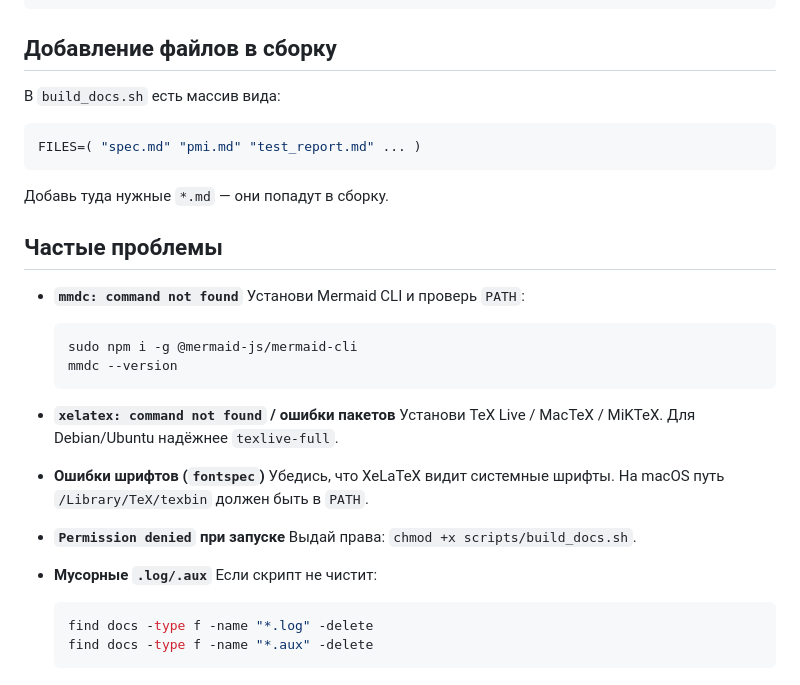
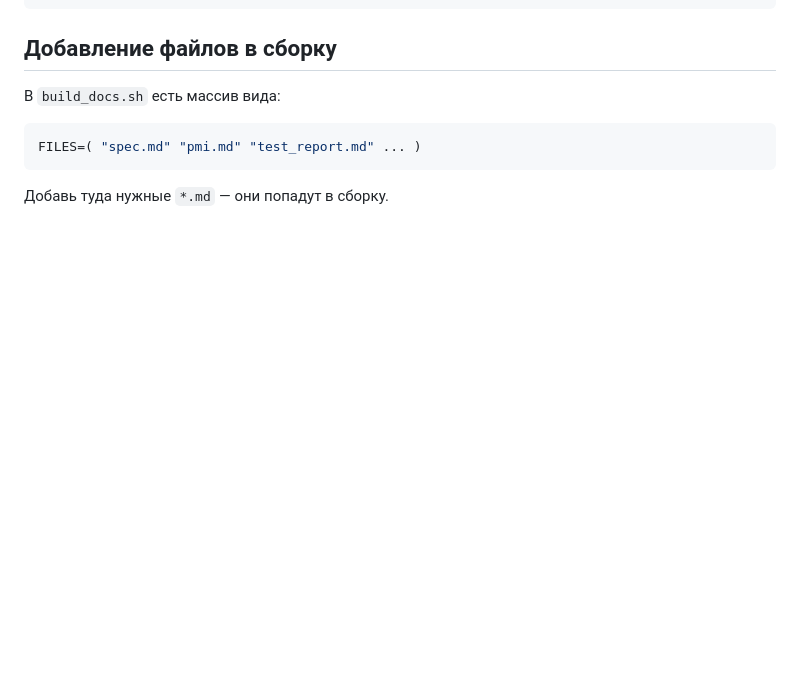
Before and after one commit to limness/mode-float, a Markdown page: docs/README.md, the part around the change. Rendered like a GitHub page; blank space fills up the shorter version.

Commit message:
removed useless section

````diff
--- a/docs/README.md
+++ b/docs/README.md
@@ -117,30 +117,3 @@ FILES=( "spec.md" "pmi.md" "test_report.md" ... )
 ```
 
 Добавь туда нужные `*.md` — они попадут в сборку.
-
-## Частые проблемы
-
-* **`mmdc: command not found`**
-  Установи Mermaid CLI и проверь `PATH`:
-
-  ```bash
-  sudo npm i -g @mermaid-js/mermaid-cli
-  mmdc --version
-  ```
-
-* **`xelatex: command not found` / ошибки пакетов**
-  Установи TeX Live / MacTeX / MiKTeX. Для Debian/Ubuntu надёжнее `texlive-full`.
-
-* **Ошибки шрифтов (`fontspec`)**
-  Убедись, что XeLaTeX видит системные шрифты. На macOS путь `/Library/TeX/texbin` должен быть в `PATH`.
-
-* **`Permission denied` при запуске**
-  Выдай права: `chmod +x scripts/build_docs.sh`.
-
-* **Мусорные `.log/.aux`**
-  Если скрипт не чистит:
-
-  ```bash
-  find docs -type f -name "*.log" -delete
-  find docs -type f -name "*.aux" -delete
-  ```
````
